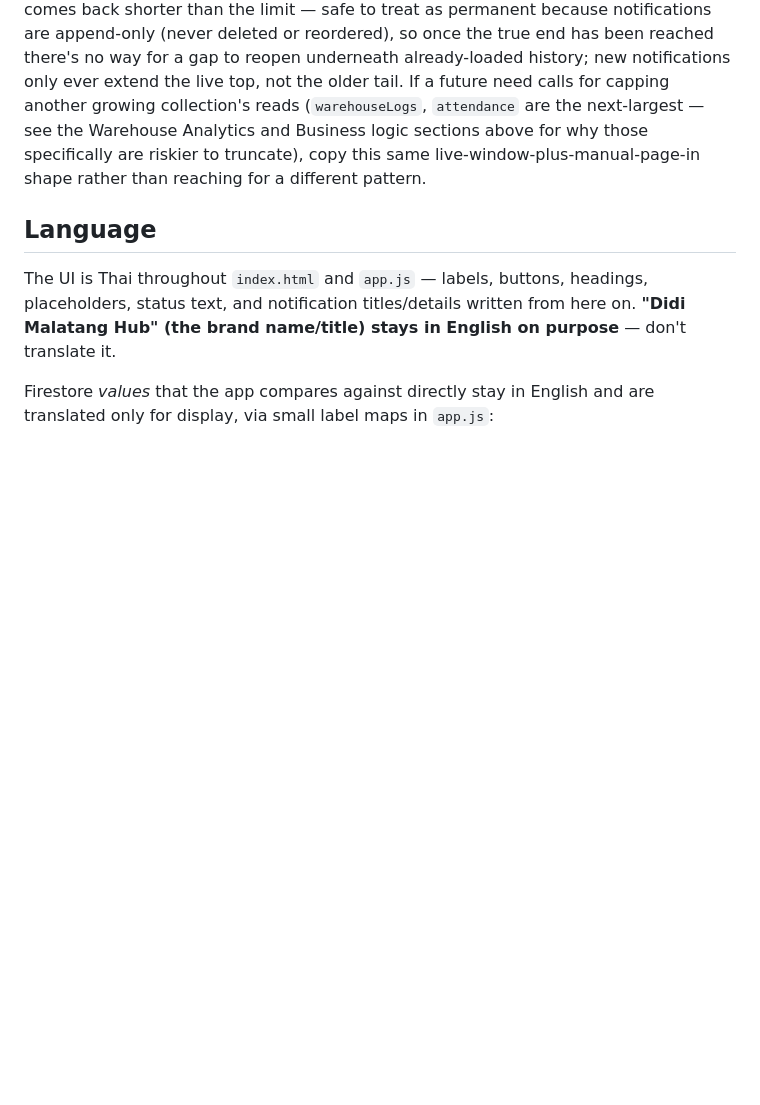
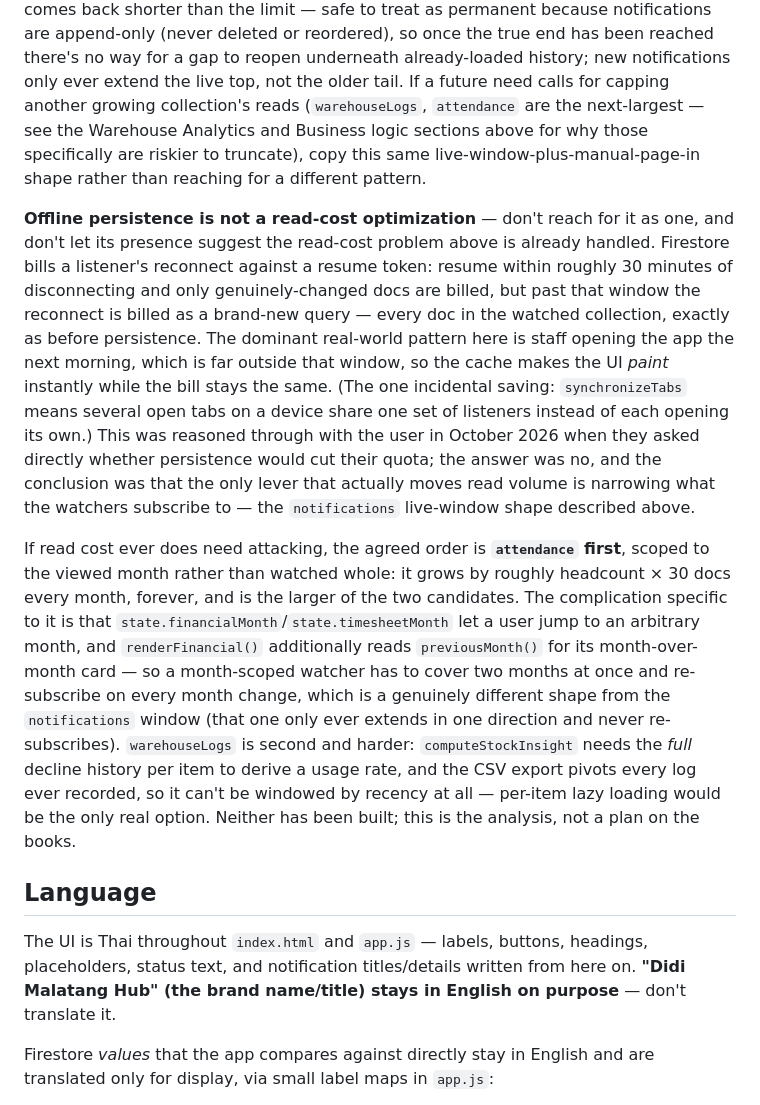
Before and after one commit to nutsrisuchin/didi, a Markdown page: CLAUDE.md, the part around the change. Drawn GitHub-style; blank space fills up the shorter version.

Commit message:
docs: record that offline persistence is not a read-cost optimization
The enablePersistence change shipped in 8acee10 makes the app paint
instantly on open, which is easy to mistake for a quota saving. It isn't.
Firestore bills a listener's reconnect against a resume token: resume within
~30 min and only changed docs are billed, but past that window the reconnect
costs a full re-read of the watched collection. The dominant pattern here is
staff opening the app the next morning, far outside that window — so the
cache changes first-paint latency and nothing about the bill.

Writing this down so a future reader doesn't treat the read-cost section
above as already handled, and doesn't reach for persistence as the lever.

Also records the order of attack if read volume ever does need work:
attendance first (grows headcount x 30/month forever), with the wrinkle that
a month-scoped watcher must cover two months at once, since renderFinancial
reads previousMonth() for its comparison card, and must re-subscribe on every
month change — a different shape from the notifications window, which only
extends in one direction. warehouseLogs is second and can't be windowed by
recency at all: computeStockInsight needs the full decline history per item
and the CSV export pivots every log ever recorded.

Analysis only — neither change is on the books.

Co-Authored-By: Claude Opus 5 <noreply@anthropic.com>

```diff
--- a/CLAUDE.md
+++ b/CLAUDE.md
@@ -380,6 +380,31 @@ see the Warehouse Analytics and Business logic sections above for why those spec
 riskier to truncate), copy this same live-window-plus-manual-page-in shape rather than reaching
 for a different pattern.
 
+**Offline persistence is not a read-cost optimization** — don't reach for it as one, and don't
+let its presence suggest the read-cost problem above is already handled. Firestore bills a
+listener's reconnect against a resume token: resume within roughly 30 minutes of disconnecting
+and only genuinely-changed docs are billed, but past that window the reconnect is billed as a
+brand-new query — every doc in the watched collection, exactly as before persistence. The
+dominant real-world pattern here is staff opening the app the next morning, which is far outside
+that window, so the cache makes the UI *paint* instantly while the bill stays the same. (The one
+incidental saving: `synchronizeTabs` means several open tabs on a device share one set of
+listeners instead of each opening its own.) This was reasoned through with the user in October
+2026 when they asked directly whether persistence would cut their quota; the answer was no, and
+the conclusion was that the only lever that actually moves read volume is narrowing what the
+watchers subscribe to — the `notifications` live-window shape described above.
+
+If read cost ever does need attacking, the agreed order is **`attendance` first**, scoped to the
+viewed month rather than watched whole: it grows by roughly headcount × 30 docs every month,
+forever, and is the larger of the two candidates. The complication specific to it is that
+`state.financialMonth`/`state.timesheetMonth` let a user jump to an arbitrary month, and
+`renderFinancial()` additionally reads `previousMonth()` for its month-over-month card — so a
+month-scoped watcher has to cover two months at once and re-subscribe on every month change,
+which is a genuinely different shape from the `notifications` window (that one only ever extends
+in one direction and never re-subscribes). `warehouseLogs` is second and harder: `computeStockInsight`
+needs the *full* decline history per item to derive a usage rate, and the CSV export pivots every
+log ever recorded, so it can't be windowed by recency at all — per-item lazy loading would be the
+only real option. Neither has been built; this is the analysis, not a plan on the books.
+
 ## Language
 
 The UI is Thai throughout `index.html` and `app.js` — labels, buttons, headings, placeholders,
```
